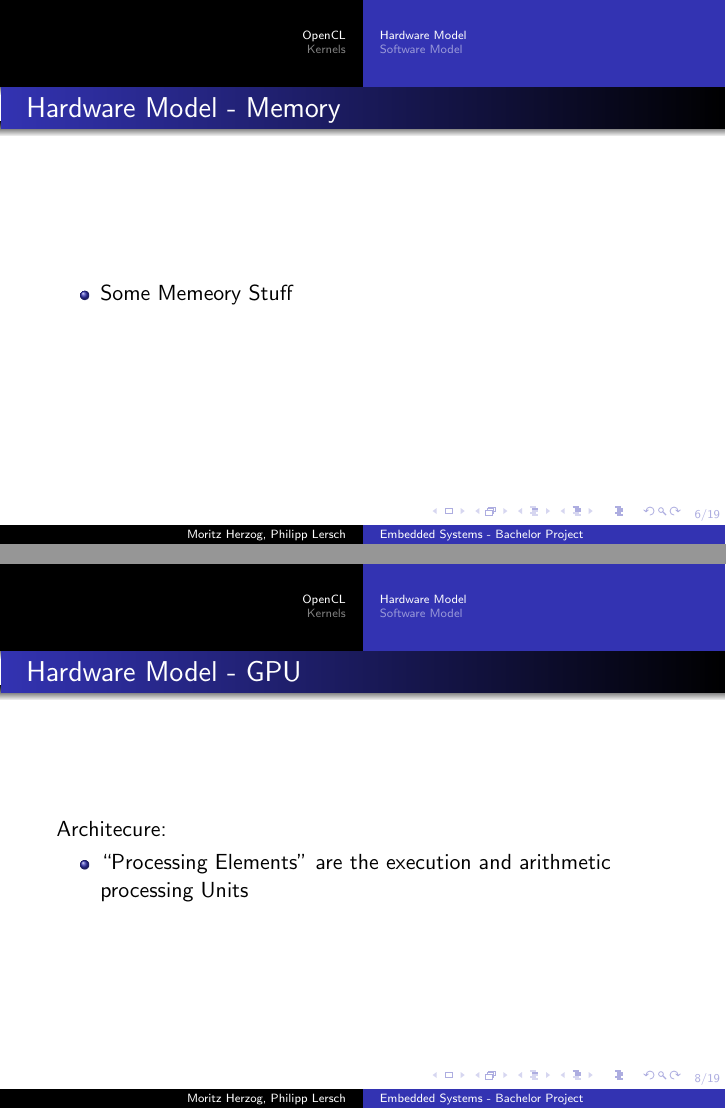
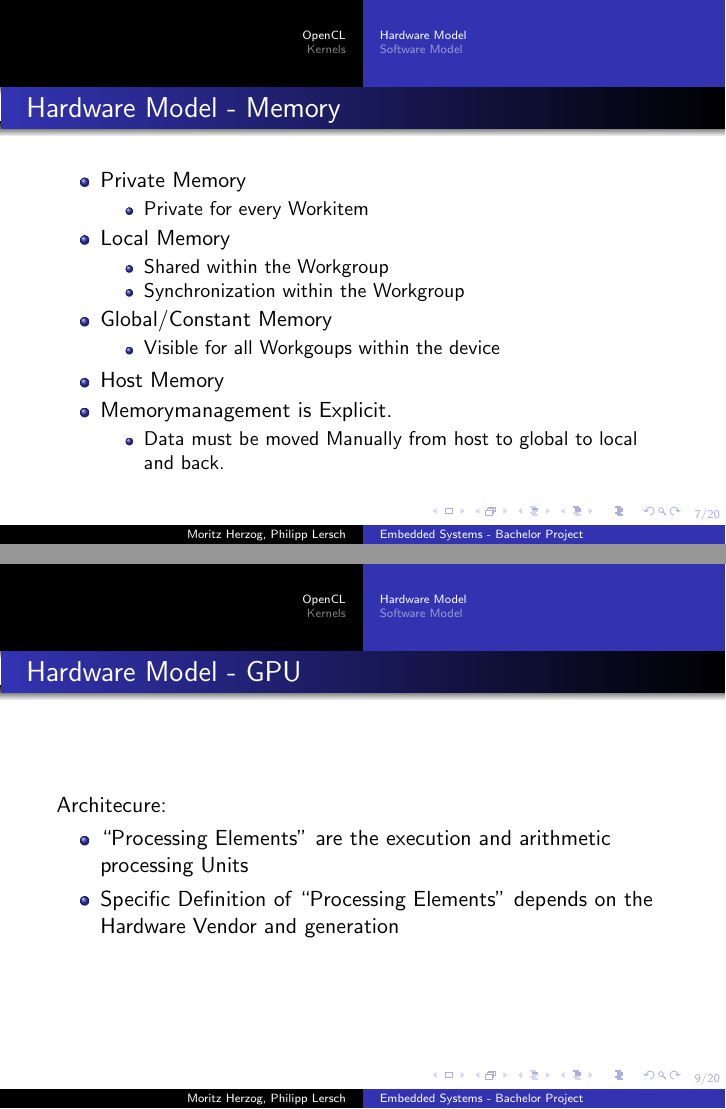
Before and after one commit to TheMHMoritz3/OpenCLScheduler, LaTeX slides (pres/presentation.tex): pages 6 and 8 of 27 before the commit and pages 7 and 9 of 28 after it, joined at a grey line. Compiled offline with pdfLaTeX.

Commit message:
Adding Memory Structure

```diff
--- a/pres/presentation.tex
+++ b/pres/presentation.tex
@@ -65,9 +65,32 @@
 
 \begin{frame}
     \frametitle{Hardware Model - Memory}
-    \begin{itemize}
-     \item Some Memeory Stuff
-    \end{itemize}
+        \includegraphics[width=.8\textwidth]{res/OpenCLMemoryStructure.jpg}
+
+\end{frame}
+\begin{frame}
+    \frametitle{Hardware Model - Memory}
+        \begin{itemize}
+            \item Private Memory
+            \begin{itemize}
+             \item Private for every Workitem
+            \end{itemize}
+            \item Local Memory
+            \begin{itemize}
+             \item Shared within the Workgroup
+             \item Synchronization within the Workgroup
+            \end{itemize}
+            \item Global/Constant Memory
+            \begin{itemize}
+             \item Visible for all Workgoups within the device
+            \end{itemize}
+            \item Host Memory
+            \item Memorymanagement is Explicit.
+            \begin{itemize}
+             \item Data must be moved Manually from host to global to local and back.
+            \end{itemize}
+
+        \end{itemize}
 \end{frame}
 \begin{frame}
     \frametitle{Hardware Model - CPU}
@@ -82,6 +105,7 @@
     Architecure:
     \begin{itemize}
      \item ``Processing Elements'' are the execution and arithmetic processing Units
+     \item Specific Definition of ``Processing Elements'' depends on the Hardware Vendor and generation
     \end{itemize}
 \end{frame}
 \subsection{Software Model}
```
Also changed, not shown: pres/res/OpenCLMemoryStructure.jpg (added).
